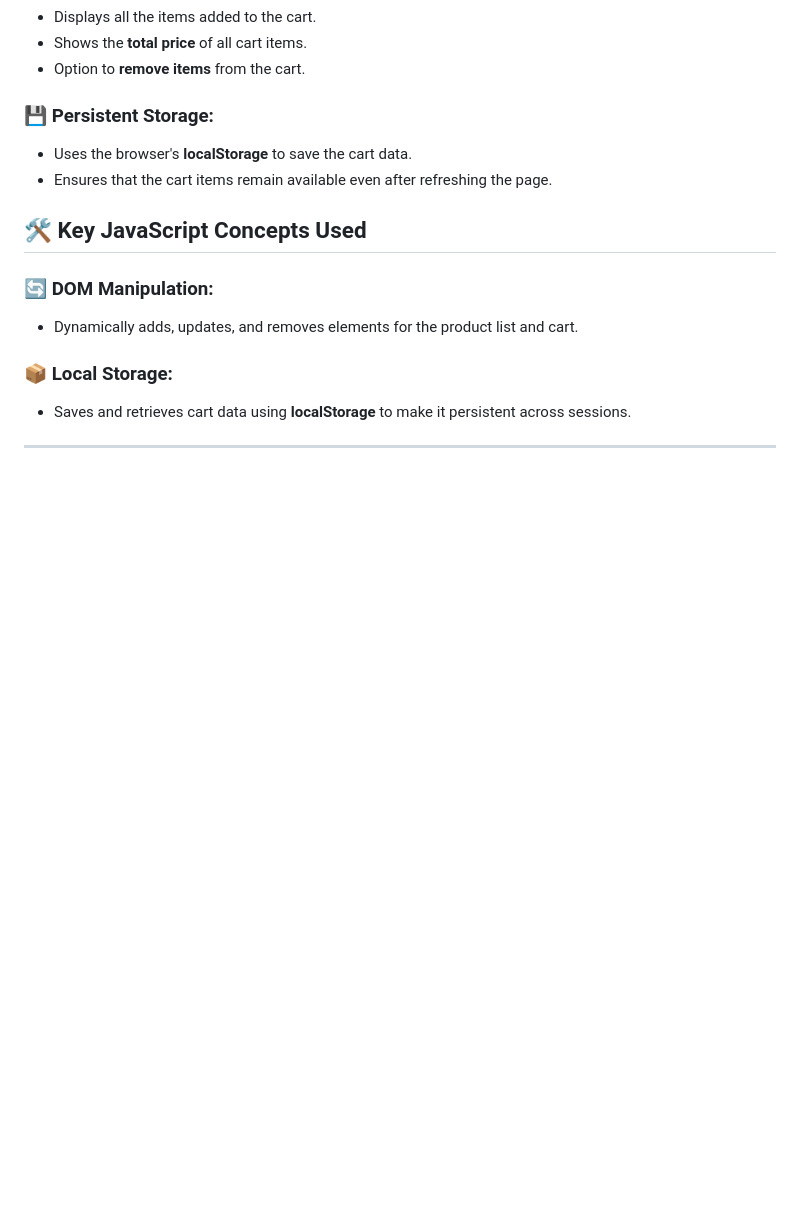
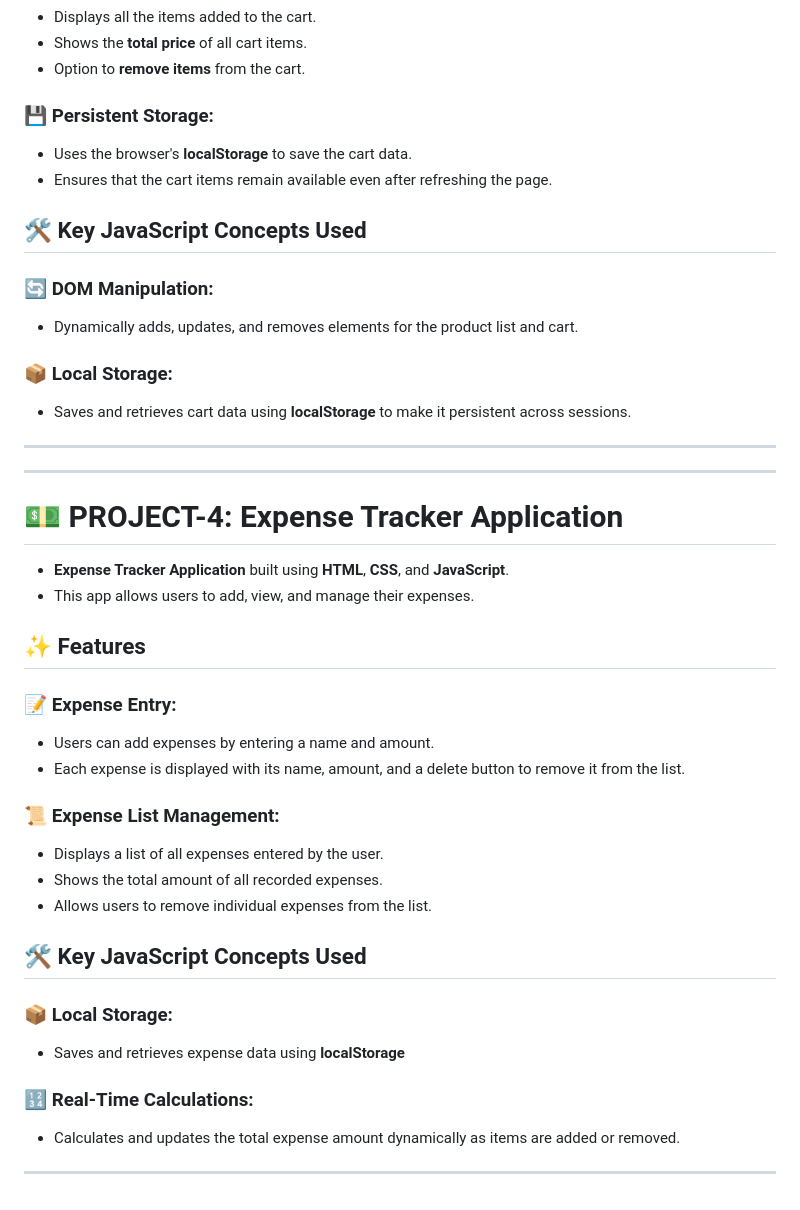
Before and after one commit to gaurav0973/JavaScript_Projects, a Markdown page: README.md, the part around the change. GitHub-like rendering; blank space fills up the shorter version.

Commit message:
Readme for Expance tracker is added

```diff
--- a/README.md
+++ b/README.md
@@ -99,3 +99,26 @@ A simple and interactive **Weather Application** built using **HTML**, **CSS**,
 ### 📦 Local Storage:
 - Saves and retrieves cart data using **localStorage** to make it persistent across sessions.
 ----
+---
+# 💵 PROJECT-4: Expense Tracker Application
+
+- **Expense Tracker Application** built using **HTML**, **CSS**, and **JavaScript**.
+- This app allows users to add, view, and manage their expenses.
+## ✨ Features
+
+### 📝 Expense Entry:
+- Users can add expenses by entering a name and amount.
+- Each expense is displayed with its name, amount, and a delete button to remove it from the list.
+
+### 📜 Expense List Management:
+- Displays a list of all expenses entered by the user.
+- Shows the total amount of all recorded expenses.
+- Allows users to remove individual expenses from the list.
+
+## 🛠️ Key JavaScript Concepts Used
+
+### 📦 Local Storage:
+- Saves and retrieves expense data using **localStorage**
+### 🔢 Real-Time Calculations:
+- Calculates and updates the total expense amount dynamically as items are added or removed.
+---
```
